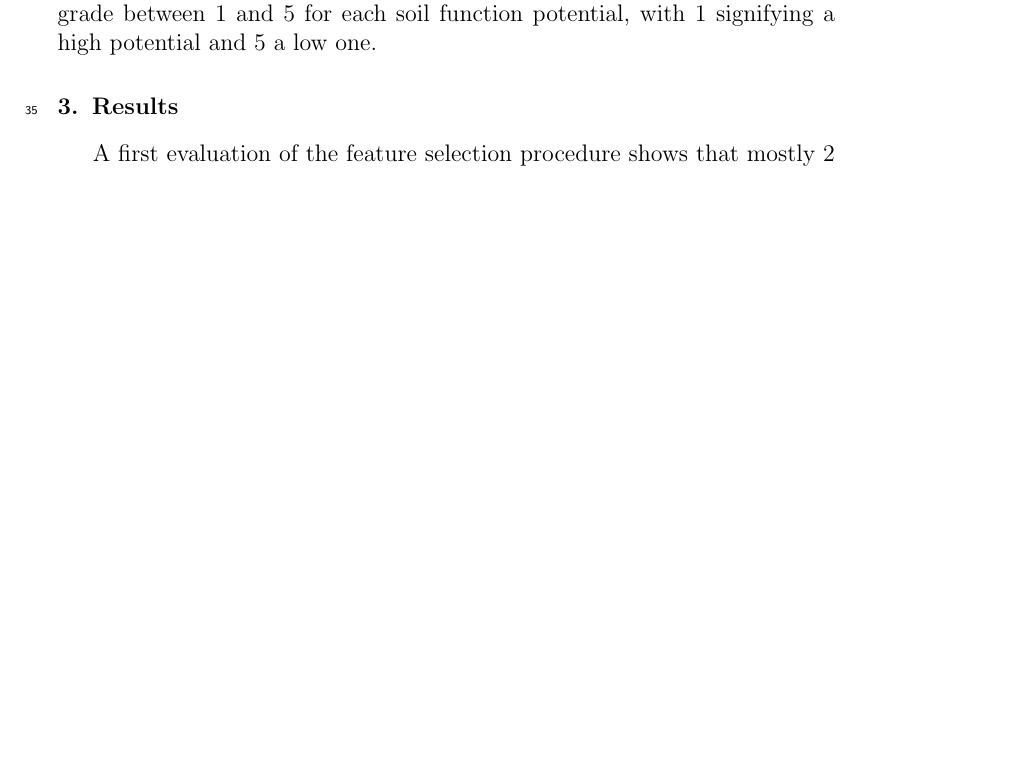
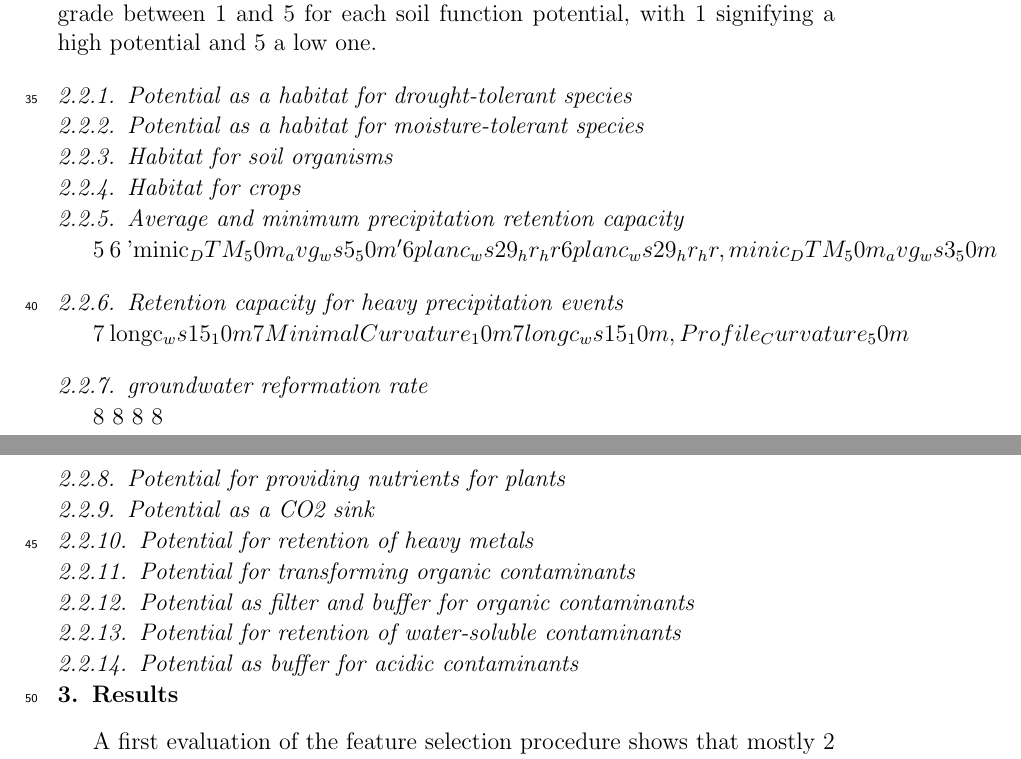
Before and after one commit to fernstgruber/PROJECTP3, a LaTeX paper (PAPIERLDREI.tex): part of page 2 of 3 before the commit and two parts of pages 2 and 3 of 4 after it, the two joined at a grey line, cut so that both start at the same text, the shorter picture padded with empty space. The pictures show the PDF file PAPIERLDREI.pdf that the author committed with the source.

Commit message:
nur textaenderung die wieder geloescht werden soll

```diff
--- a/PAPIERLDREI.tex
+++ b/PAPIERLDREI.tex
@@ -81,3 +81,14 @@ In this study, we present the soil evaluation tool \emph{Soil Evaluation for Pla
 
 \subsection{SEPP - Soil Evaluation for Planning Procedures}
 The software SEPP currently computes a soil function evaluation based on soil pit descriptions. It requires that the pit descriptions are performed following the Austrian Soil classification  \citep{Nestroy2000,Nestroy2011} and related mapping manuals. The minimum  soil profile site characteristics are local slope, Auflagemaechtigkeiten, Gruendigkeit, flurabstand, soil parent material, soil type, humus form, ecological hoehenstufe, oekofeuchte, land use ... For each horizon, the minimum characteristics necessary for computing the soil function are horizontbezeichnung, depth, ph value, carbonate class, texture, organic content class, Skelettanteil, dichte klasse, gefuege and gefuegeanteil. The soil functions for which 15 different potentials are computed are  \emph{habitat for living organisms} (specifically the potential as habitat for drought-tolerant species, moisture tolerant species, soil organisms and crops),  \emph{infiltration and drainage regulation} (minimum, average and heavy precipitation retention capacity as well as groundwater reformation rate), \emph{natural soil fertility} as well as \emph{filter and buffer for pollutants} (heavy metal, organic, acidifying and water-soluble). The result is the attribution of a grade between 1 and 5 for each soil function potential, with 1 signifying a high potential and 5 a low one.
+
+\subsubsection{Potential as a habitat for drought-tolerant species}
+
+\subsubsection{Potential as a habitat for moisture-tolerant species}
+
+\subsubsection{Habitat for soil organisms}
+
+\subsubsection{Habitat for crops}
+
+\subsubsection{Average and minimum precipitation retention capacity}
+5
@@ -83,0 +99,5 @@ The software SEPP currently computes a soil function evaluation based on soil pi
+\subsubsection{Retention capacity for heavy precipitation events}
+7 longc_ws15_10m
+7 MinimalCurvature_10m
+7 longc_ws15_10m,Profile_Curvature_50m
+\subsubsection{groundwater reformation rate}
@@ -83,0 +108 @@ The software SEPP currently computes a soil function evaluation based on soil pi
+\subsubsection{Potential for providing nutrients for plants}
@@ -83,0 +112,2 @@ The software SEPP currently computes a soil function evaluation based on soil pi
+9
+\subsubsection{Potential as a CO2 sink}
@@ -83,0 +119 @@ The software SEPP currently computes a soil function evaluation based on soil pi
+\subsubsection{Potential for retention of heavy metals}
@@ -83,0 +124 @@ The software SEPP currently computes a soil function evaluation based on soil pi
+\subsubsection{Potential for transforming organic contaminants}
@@ -83,0 +130 @@ The software SEPP currently computes a soil function evaluation based on soil pi
+\subsubsection{Potential as filter and buffer for organic contaminants}
@@ -84,3 +135,7 @@ The software SEPP currently computes a soil function evaluation based on soil pi
+\subsubsection{Potential for retention of water-soluble contaminants}
+\subsubsection{Potential as buffer for acidic contaminants}
+
+
 \section{Results}
 A first evaluation of the feature selection procedure shows that mostly 2 parameters are sufficient, that is that there is no increase in prediction accuracy  by adding more predictors, and most of the time these a combination of a landform classification and a roughness or also local terrain parameter.
 \section{Conclusion}
```
Also changed, not shown: PAPIERLDREI.pdf, PAPIERLDREI.tex (29 more changed lines), 5 other files.
